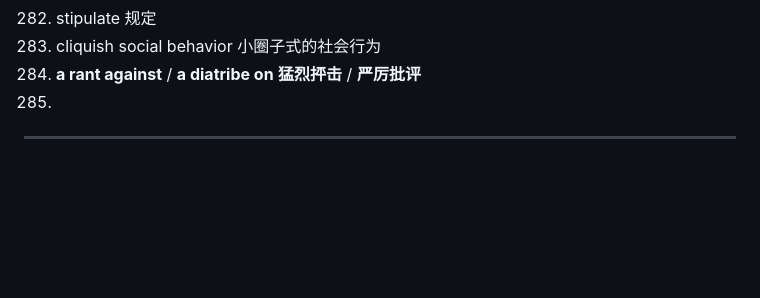
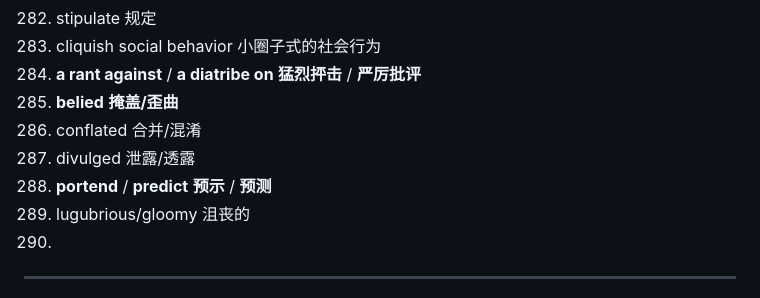
Before and after one commit to ChennoShen239/25spring, a Markdown page: Notes on GRE.md, the part around the change. Rendered like a GitHub page; blank space fills up the shorter version.

Commit message:
vault backup: 2025-10-25 21:32:04

```diff
--- a/Notes on GRE.md
+++ b/Notes on GRE.md
@@ -304,7 +304,12 @@
 282. stipulate 规定
 283. cliquish social behavior 小圈子式的社会行为
 284. **a rant against** / **a diatribe on** **猛烈抨击** / **严厉批评**
-285.
+285. **belied** **掩盖/歪曲**
+286. conflated 合并/混淆
+287. divulged 泄露/透露
+288. **portend** / **predict** **预示** / **预测**
+289. lugubrious/gloomy 沮丧的
+290.
 
 ---
 # Math
```
